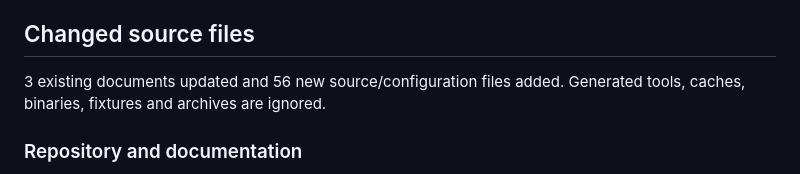
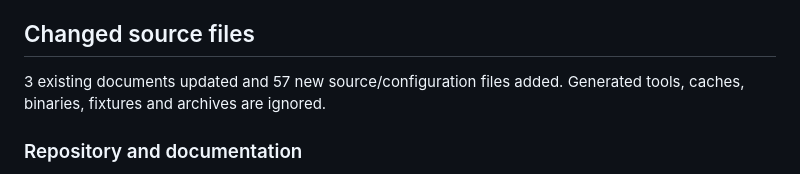
Before and after one commit to marcel290820/runlink, a Markdown page: docs/verification.md, the part around the change. GitHub-like rendering.

```diff
--- a/docs/verification.md
+++ b/docs/verification.md
@@ -62,7 +62,7 @@ supervision are intentionally absent; their acceptance criteria remain in the
 
 ## Changed source files
 
-3 existing documents updated and 56 new source/configuration files added.
+3 existing documents updated and 57 new source/configuration files added.
 Generated tools, caches, binaries, fixtures and archives are ignored.
 
 ### Repository and documentation
```
Also changed, not shown: docs/operations.md (+2 -2 lines).
